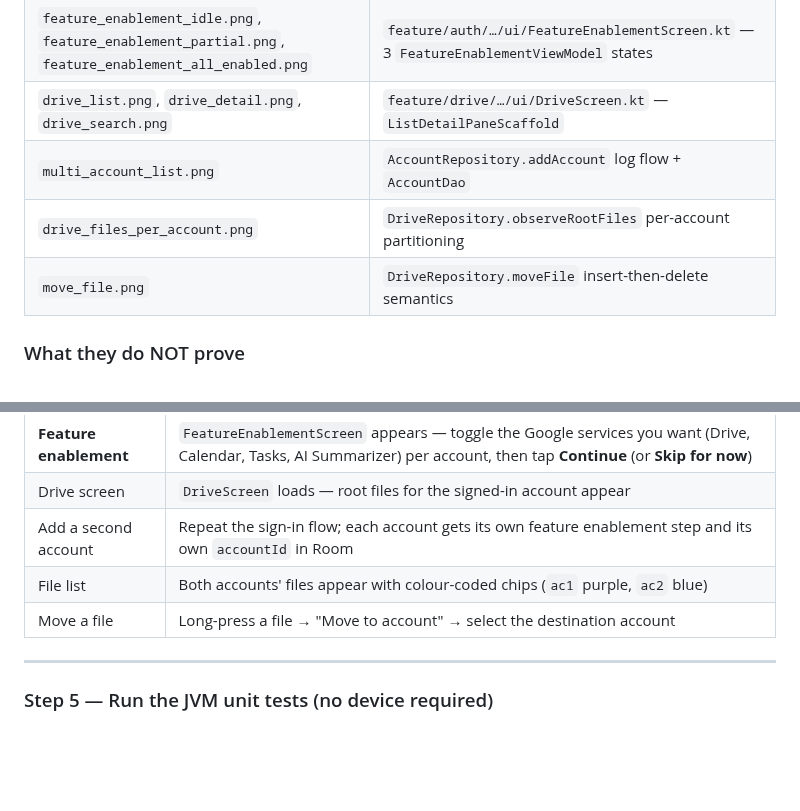
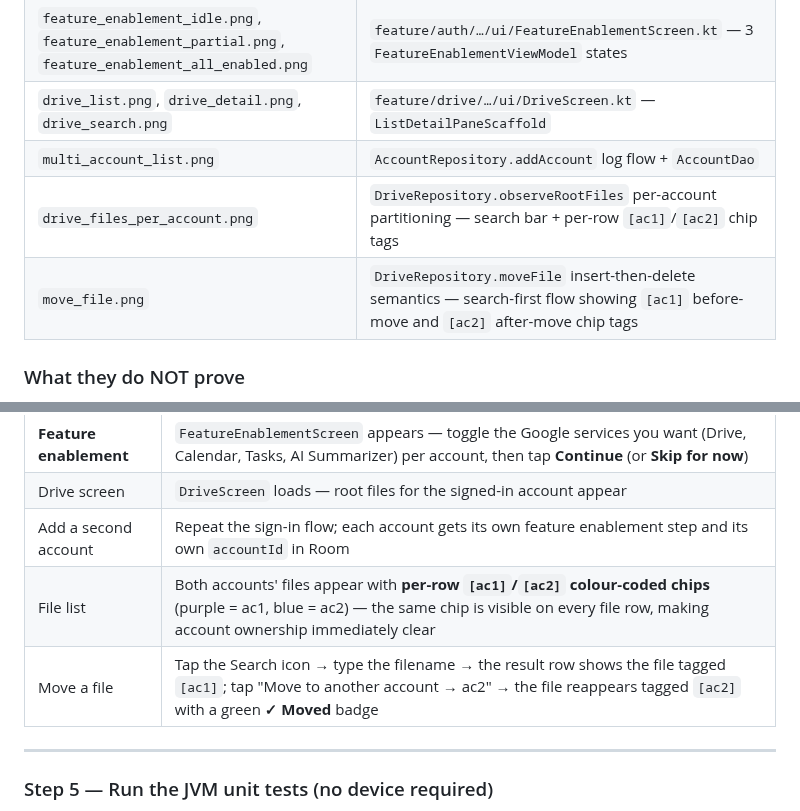
Before and after one commit to s-p-c-git/GoogleAc, a Markdown page: TESTING.md, 2 parts joined by grey strips. Drawn GitHub-style; blank space fills up the shorter version.

```diff
--- a/TESTING.md
+++ b/TESTING.md
@@ -27,8 +27,8 @@ Each mock faithfully mirrors the Kotlin source code in the corresponding feature
 | `feature_enablement_idle.png`, `feature_enablement_partial.png`, `feature_enablement_all_enabled.png` | `feature/auth/…/ui/FeatureEnablementScreen.kt` — 3 `FeatureEnablementViewModel` states |
 | `drive_list.png`, `drive_detail.png`, `drive_search.png` | `feature/drive/…/ui/DriveScreen.kt` — `ListDetailPaneScaffold` |
 | `multi_account_list.png` | `AccountRepository.addAccount` log flow + `AccountDao` |
-| `drive_files_per_account.png` | `DriveRepository.observeRootFiles` per-account partitioning |
-| `move_file.png` | `DriveRepository.moveFile` insert-then-delete semantics |
+| `drive_files_per_account.png` | `DriveRepository.observeRootFiles` per-account partitioning — search bar + per-row `[ac1]`/`[ac2]` chip tags |
+| `move_file.png` | `DriveRepository.moveFile` insert-then-delete semantics — search-first flow showing `[ac1]` before-move and `[ac2]` after-move chip tags |
 
 ### What they do NOT prove
 
@@ -141,8 +141,8 @@ Or open the project in **Android Studio**, select your device from the toolbar,
 | **Feature enablement** | `FeatureEnablementScreen` appears — toggle the Google services you want (Drive, Calendar, Tasks, AI Summarizer) per account, then tap **Continue** (or **Skip for now**) |
 | Drive screen | `DriveScreen` loads — root files for the signed-in account appear |
 | Add a second account | Repeat the sign-in flow; each account gets its own feature enablement step and its own `accountId` in Room |
-| File list | Both accounts' files appear with colour-coded chips (`ac1` purple, `ac2` blue) |
-| Move a file | Long-press a file → "Move to account" → select the destination account |
+| File list | Both accounts' files appear with **per-row `[ac1]`/`[ac2]` colour-coded chips** (purple = ac1, blue = ac2) — the same chip is visible on every file row, making account ownership immediately clear |
+| Move a file | Tap the Search icon → type the filename → the result row shows the file tagged `[ac1]`; tap "Move to another account → ac2" → the file reappears tagged `[ac2]` with a green **✓ Moved** badge |
 
 ---
 
```
Also changed, not shown: docs/screenshots/README.md (+6 -2 lines), docs/screenshots/drive_files_per_account.png, docs/screenshots/move_file.png.
